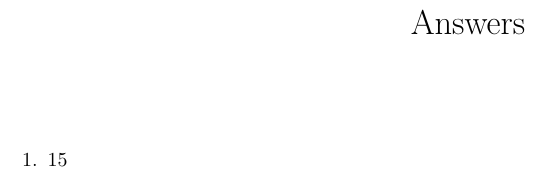
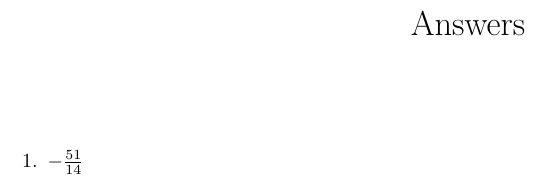
Before and after one commit to Phim226/problem-sheet-generator, a LaTeX document (output/answers.tex): part of the page, cut so that both start at the same text. Compiled offline with pdfLaTeX.

Commit message:
Test outputs

```diff
--- a/output/answers.tex
+++ b/output/answers.tex
@@ -16,6 +16,6 @@
 \maketitle%
 \begin{enumerate}%
 \item%
-$15$%
+$- \frac{51}{14}$%
 \end{enumerate}%
 \end{document}
```
Also changed, not shown: output/questions.tex (+1 -1 lines), output/answers.pdf, output/questions.pdf.
